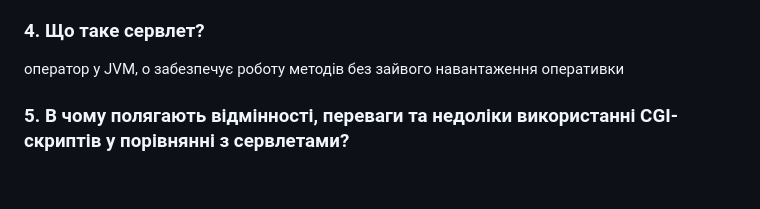
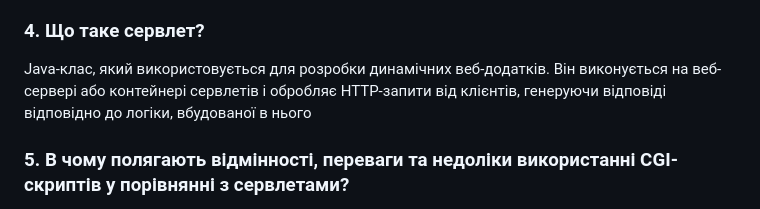
Before and after one commit to KPI-IA-34-Team-8/ProgrammingFirstLab, a Markdown page: README.md, the part around the change. GitHub-like rendering; blank space fills up the shorter version.

```diff
--- a/README.md
+++ b/README.md
@@ -23,7 +23,7 @@ get - метод для читання, що не відповідає на за
 post - метод для писання, через який можна взаємодіяти з клієнтом, відповідаючи на його запит або записувати інформацію
 
 ### 4. Що таке сервлет?
-оператор у JVM, о забезпечує роботу методів без зайвого навантаження оперативки
+Java-клас, який використовується для розробки динамічних веб-додатків. Він виконується на веб-сервері або контейнері сервлетів і обробляє HTTP-запити від клієнтів, генеруючи відповіді відповідно до логіки, вбудованої в нього
 
 ### 5. В чому полягають відмінності, переваги та недоліки використанні CGI-скриптів у порівнянні з сервлетами?
 
```
